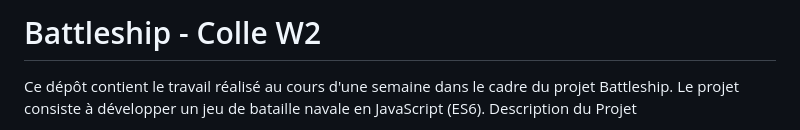
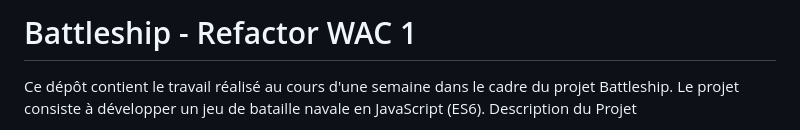
Before and after one commit to bgo-mat/Battleship_JS-WAC, a Markdown page: README.md, the part around the change. Drawn GitHub-style.

```diff
--- a/README.md
+++ b/README.md
@@ -1,4 +1,4 @@
-<h1>Battleship - Colle W2</h1>
+<h1>Battleship - Refactor WAC 1</h1>
 
 Ce dépôt contient le travail réalisé au cours d'une semaine dans le cadre du projet Battleship. Le projet consiste à développer un jeu de bataille navale en JavaScript (ES6).
 Description du Projet
```
